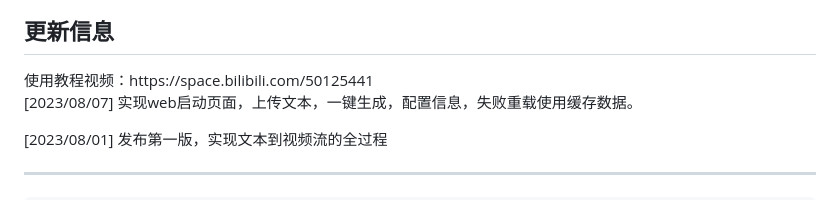
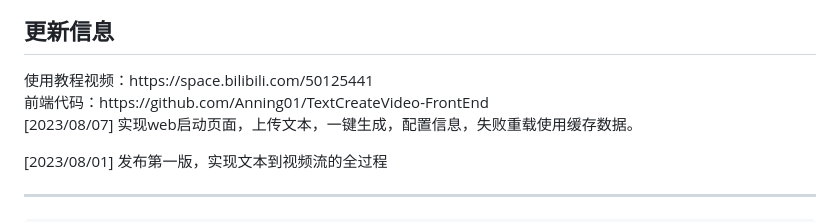
Before and after one commit to Anning01/TextCreateVideo, a Markdown page: README.md, the part around the change. GitHub-like rendering.

Commit message:
更新前端代码链接

```diff
--- a/README.md
+++ b/README.md
@@ -7,6 +7,8 @@ Diffusion+MoviePy实现，项目整体设计为组件式结构，将第三方做
 
 <h2>更新信息</h2>
 使用教程视频：https://space.bilibili.com/50125441
+<br/>
+前端代码：https://github.com/Anning01/TextCreateVideo-FrontEnd
 
 [2023/08/07] 实现web启动页面，上传文本，一键生成，配置信息，失败重载使用缓存数据。
 
```
